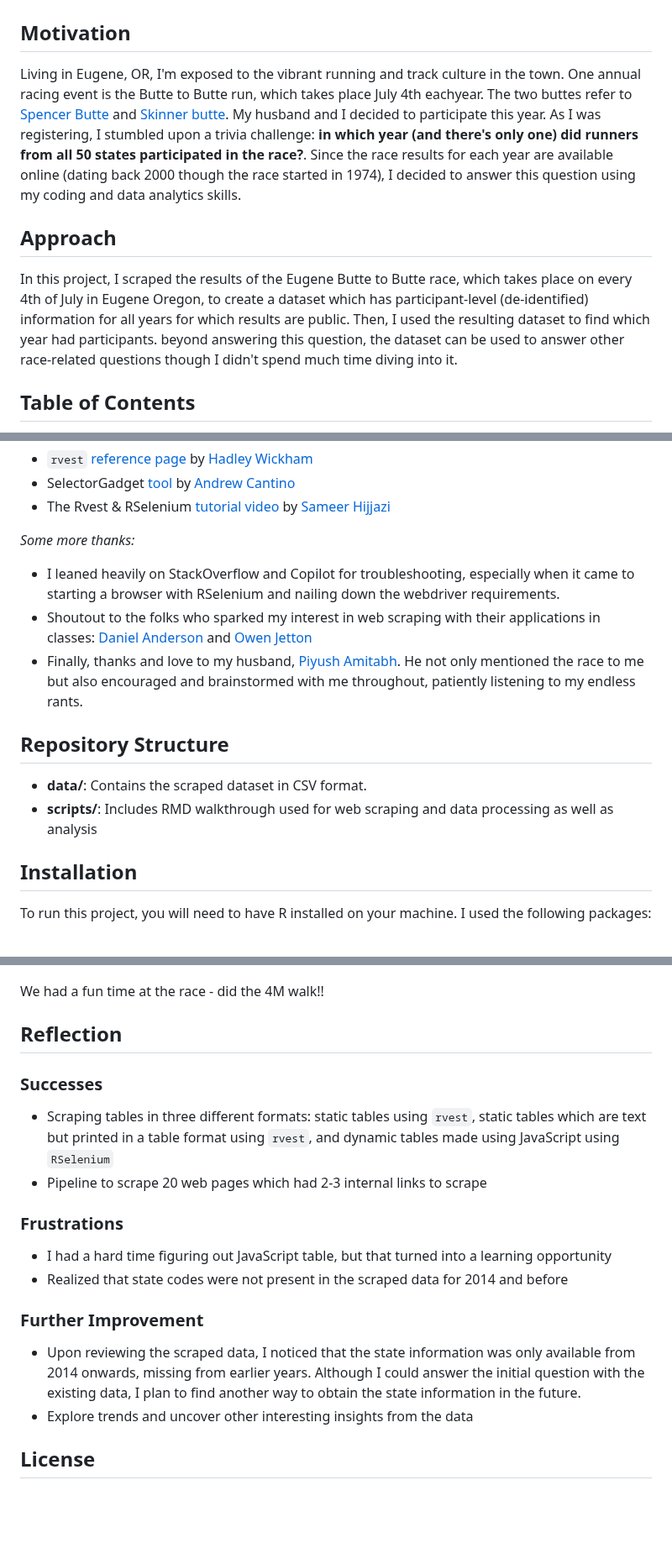
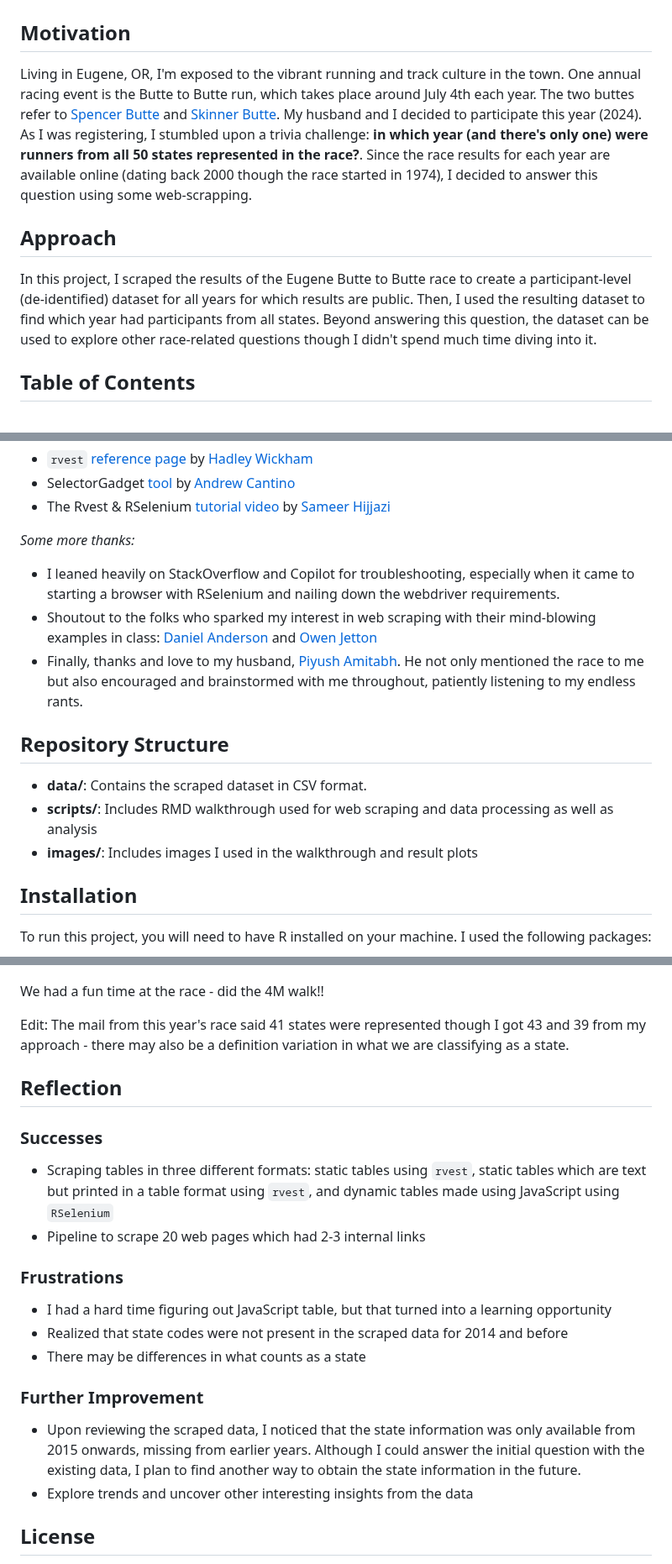
Before and after one commit to havishak/Curiosity-driven-data-projects, a Markdown page: butte_to_butte/README.md, 3 parts joined by grey strips. Shown at 84% size. Rendered like a GitHub page; blank space fills up the shorter version.

Commit message:
updated readme
updated readme

```diff
--- a/butte_to_butte/README.md
+++ b/butte_to_butte/README.md
@@ -2,11 +2,11 @@
 
 ## Motivation
 
-Living in Eugene, OR, I'm exposed to the vibrant running and track culture in the town. One annual racing event is the Butte to Butte run, which takes place July 4th eachyear. The two buttes refer to [Spencer Butte](https://en.wikipedia.org/wiki/Spencer_Butte) and [Skinner butte](https://en.wikipedia.org/wiki/Skinner_Butte). My husband and I decided to participate this year. As I was registering, I stumbled upon a trivia challenge: **in which year (and there's only one) did runners from all 50 states participated in the race?**. Since the race results for each year are available online (dating back 2000 though the race started in 1974), I decided to answer this question using my coding and data analytics skills.
+Living in Eugene, OR, I'm exposed to the vibrant running and track culture in the town. One annual racing event is the Butte to Butte run, which takes place around July 4th each year. The two buttes refer to [Spencer Butte](https://en.wikipedia.org/wiki/Spencer_Butte) and [Skinner Butte](https://en.wikipedia.org/wiki/Skinner_Butte). My husband and I decided to participate this year (2024). As I was registering, I stumbled upon a trivia challenge: **in which year (and there's only one) were runners from all 50 states represented in the race?**. Since the race results for each year are available online (dating back 2000 though the race started in 1974), I decided to answer this question using some web-scrapping.
 
 ## Approach
 
-In this project, I scraped the results of the Eugene Butte to Butte race, which takes place on every 4th of July in Eugene Oregon, to create a dataset which has participant-level (de-identified) information for all years for which results are public. Then, I used the resulting dataset to find which  year had participants. beyond answering this question, the dataset can be used to answer other race-related questions though I didn't spend much time diving into it.
+In this project, I scraped the results of the Eugene Butte to Butte race to create a participant-level (de-identified) dataset for all years for which results are public. Then, I used the resulting dataset to find which year had participants from all states. Beyond answering this question, the dataset can be used to explore other race-related questions though I didn't spend much time diving into it.
 
 ## Table of Contents
 
@@ -30,13 +30,14 @@ I heavily relied on the following resources:
 *Some more thanks:*
 
 - I leaned heavily on StackOverflow and Copilot for troubleshooting, especially when it came to starting a browser with RSelenium and nailing down the webdriver requirements.
-- Shoutout to the folks who sparked my interest in web scraping with their applications in classes: [Daniel Anderson](https://github.com/datalorax) and [Owen Jetton](https://cas.uoregon.edu/directory/social-sciences/all/ojetton)
+- Shoutout to the folks who sparked my interest in web scraping with their mind-blowing examples in class: [Daniel Anderson](https://github.com/datalorax) and [Owen Jetton](https://github.com/ojetton)
 - Finally, thanks and love to my husband, [Piyush Amitabh](https://github.com/pamitabh). He not only mentioned the race to me but also encouraged and brainstormed with me throughout, patiently listening to my endless rants.
 
 ## Repository Structure
 
 - **data/**: Contains the scraped dataset in CSV format.
 - **scripts/**: Includes RMD walkthrough used for web scraping and data processing as well as analysis
+- **images/**: Includes images I used in the walkthrough and result plots
 
 
 ## Installation
@@ -82,22 +83,25 @@ Runners from 51 state codes finished the race in 2016, however, runners from all
 ![Trivia screenshot](images/winning_screenshot.jpg)
 
 We had a fun time at the race - did the 4M walk!!
+
+Edit: The mail from this year's race said 41 states were represented though I got 43 and 39 from my approach - there may also be a definition variation in what we are classifying as a state.
 
 ## Reflection
 
 ### Successes
 
 - Scraping tables in three different formats: static tables using `rvest`, static tables which are text but printed in a table format using `rvest`, and dynamic tables made using JavaScript using `RSelenium`
-- Pipeline to scrape 20 web pages which had 2-3 internal links to scrape
+- Pipeline to scrape 20 web pages which had 2-3 internal links
 
 ### Frustrations
 
 - I had a hard time figuring out JavaScript table, but that turned into a learning opportunity
 - Realized that state codes were not present in the scraped data for 2014 and before
+- There may be differences in what counts as a state
 
 ### Further Improvement
 
-- Upon reviewing the scraped data, I noticed that the state information was only available from 2014 onwards, missing from earlier years. Although I could answer the initial question with the existing data, I plan to find another way to obtain the state information in the future.
+- Upon reviewing the scraped data, I noticed that the state information was only available from 2015 onwards, missing from earlier years. Although I could answer the initial question with the existing data, I plan to find another way to obtain the state information in the future.
 - Explore trends and uncover other interesting insights from the data
 
 ## License
```
Also changed, not shown: other parts of butte_to_butte/README.md (+1 -1 lines).
